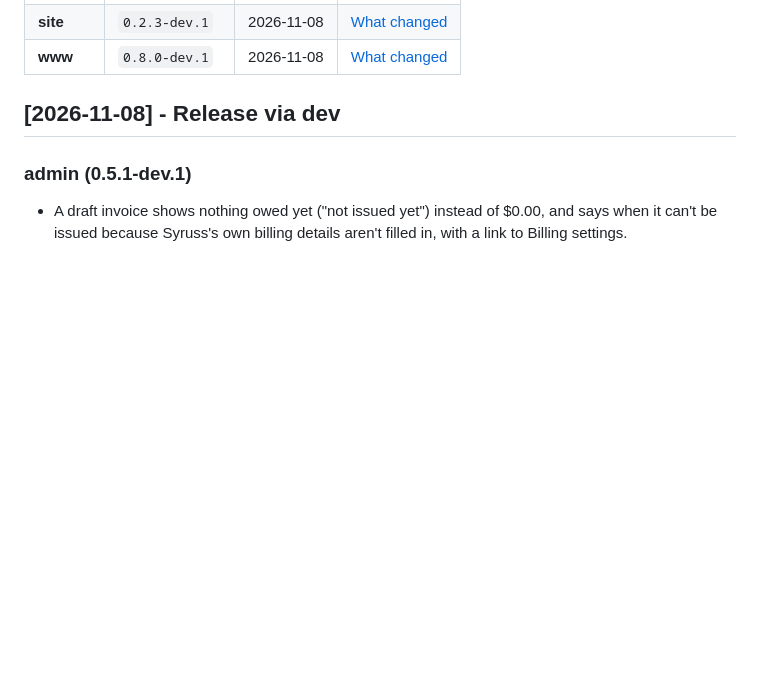
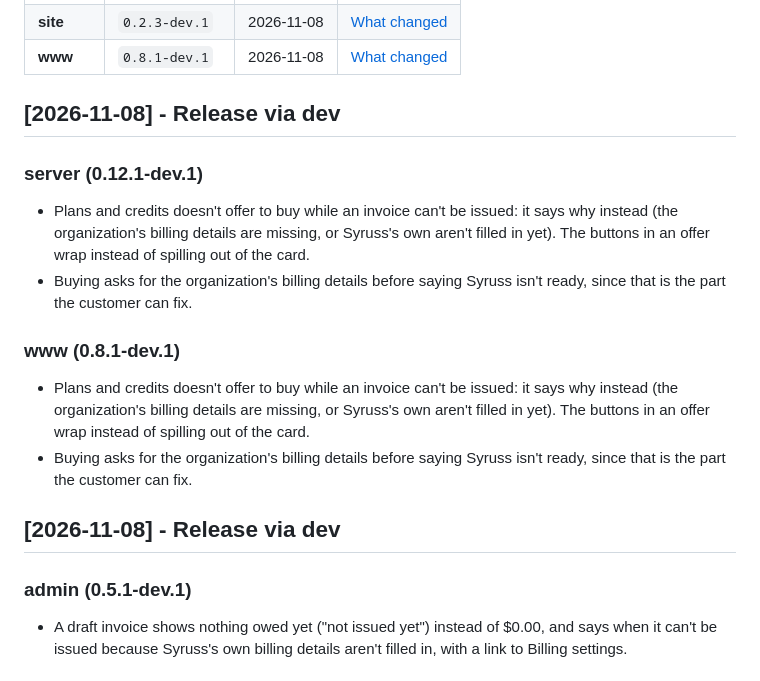
Before and after one commit to sadeeshasathsara/syruss, a Markdown page: _changelog/dev.md, the part around one of its changes. Drawn GitHub-style; blank space fills up the shorter version.

Commit message:
chore(release): update _changelog and apply changesets

```diff
--- a/_changelog/dev.md
+++ b/_changelog/dev.md
@@ -20,5 +20,15 @@
 | **site** | `0.2.3-dev.1` | 2026-11-08 | [What changed](#site-023-dev1) |
-| **www** | `0.8.0-dev.1` | 2026-11-08 | [What changed](#www-080-dev1) |
+| **www** | `0.8.1-dev.1` | 2026-11-08 | [What changed](#www-081-dev1) |
+
+## [2026-11-08] - Release via dev
+
+### server (0.12.1-dev.1)
+- Plans and credits doesn't offer to buy while an invoice can't be issued: it says why instead (the organization's billing details are missing, or Syruss's own aren't filled in yet). The buttons in an offer wrap instead of spilling out of the card.
+- Buying asks for the organization's billing details before saying Syruss isn't ready, since that is the part the customer can fix.
+
+### www (0.8.1-dev.1)
+- Plans and credits doesn't offer to buy while an invoice can't be issued: it says why instead (the organization's billing details are missing, or Syruss's own aren't filled in yet). The buttons in an offer wrap instead of spilling out of the card.
+- Buying asks for the organization's billing details before saying Syruss isn't ready, since that is the part the customer can fix.
 
 ## [2026-11-08] - Release via dev
 
```
Also changed, not shown: other parts of _changelog/dev.md (+1 -1 lines), .changeset/plain-heron-207.md (deleted, +0 -7 lines).
